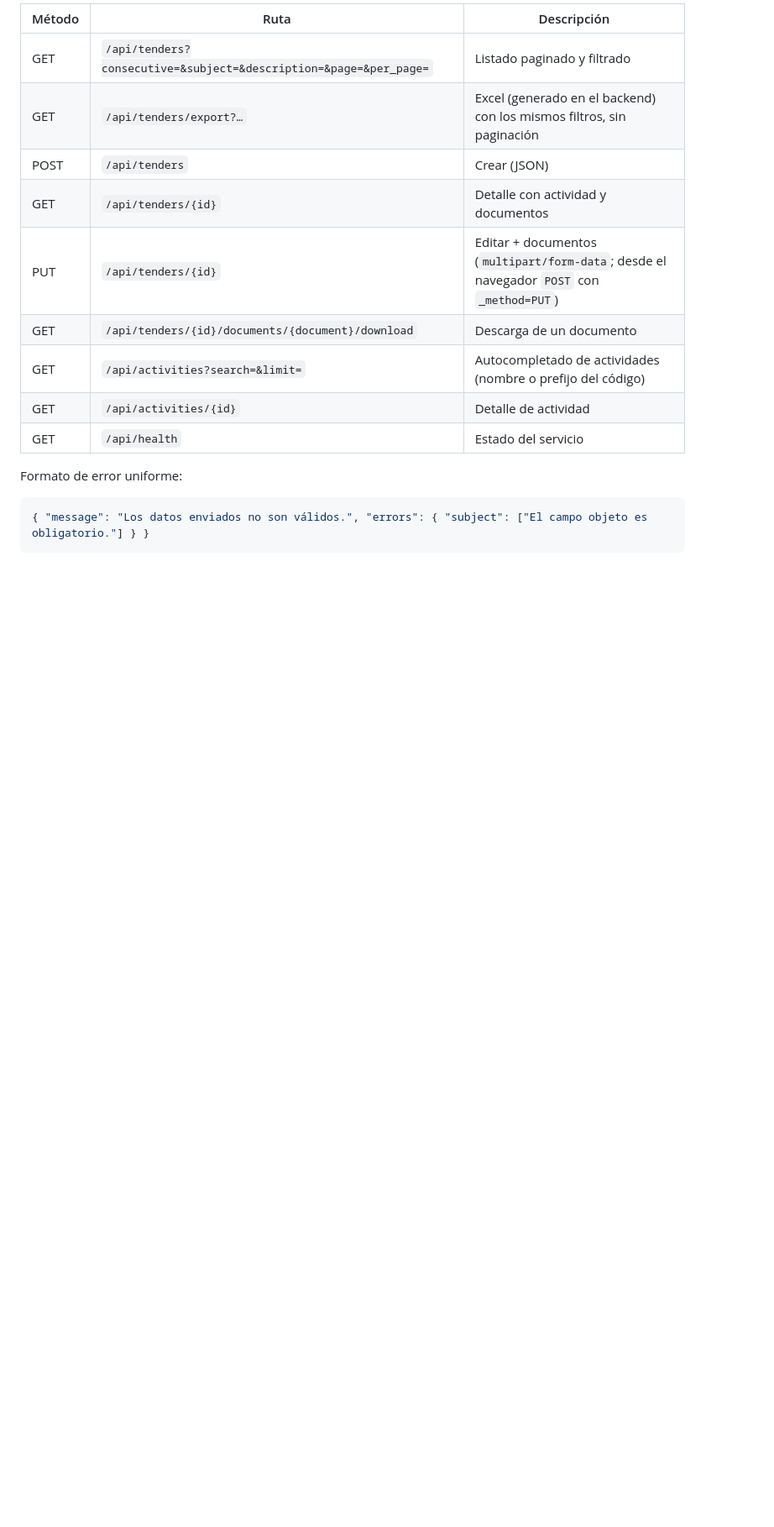
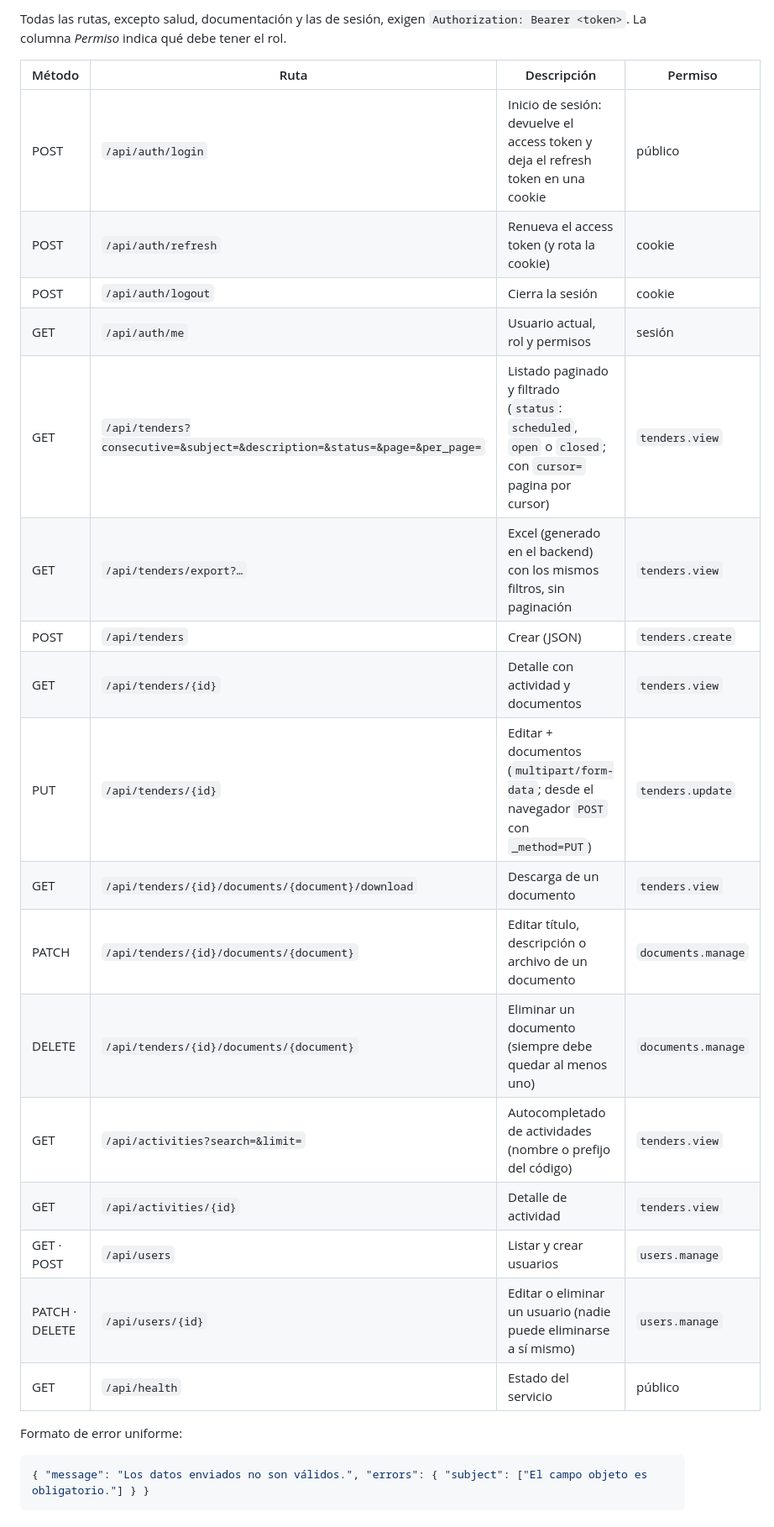
Before and after one commit to lokogam/licita, a Markdown page: README.md, the part around one of its changes. Shown at 84% size. Drawn GitHub-style; blank space fills up the shorter version.

Commit message:
docs: document authentication, roles, user commands and local demo users

```diff
--- a/README.md
+++ b/README.md
@@ -238,15 +264,25 @@ Documentación interactiva: **http://localhost:8080/api/docs**. Se genera a part
 
-| Método | Ruta | Descripción |
-|---|---|---|
-| GET | `/api/tenders?consecutive=&subject=&description=&page=&per_page=` | Listado paginado y filtrado |
-| GET | `/api/tenders/export?…` | Excel (generado en el backend) con los mismos filtros, sin paginación |
-| POST | `/api/tenders` | Crear (JSON) |
-| GET | `/api/tenders/{id}` | Detalle con actividad y documentos |
-| PUT | `/api/tenders/{id}` | Editar + documentos (`multipart/form-data`; desde el navegador `POST` con `_method=PUT`) |
-| GET | `/api/tenders/{id}/documents/{document}/download` | Descarga de un documento |
-| GET | `/api/activities?search=&limit=` | Autocompletado de actividades (nombre o prefijo del código) |
-| GET | `/api/activities/{id}` | Detalle de actividad |
-| GET | `/api/health` | Estado del servicio |
+Todas las rutas, excepto salud, documentación y las de sesión, exigen `Authorization: Bearer <token>`. La columna *Permiso* indica qué debe tener el rol.
+
+| Método | Ruta | Descripción | Permiso |
+|---|---|---|---|
+| POST | `/api/auth/login` | Inicio de sesión: devuelve el access token y deja el refresh token en una cookie | público |
+| POST | `/api/auth/refresh` | Renueva el access token (y rota la cookie) | cookie |
+| POST | `/api/auth/logout` | Cierra la sesión | cookie |
+| GET | `/api/auth/me` | Usuario actual, rol y permisos | sesión |
+| GET | `/api/tenders?consecutive=&subject=&description=&status=&page=&per_page=` | Listado paginado y filtrado (`status`: `scheduled`, `open` o `closed`; con `cursor=` pagina por cursor) | `tenders.view` |
+| GET | `/api/tenders/export?…` | Excel (generado en el backend) con los mismos filtros, sin paginación | `tenders.view` |
+| POST | `/api/tenders` | Crear (JSON) | `tenders.create` |
+| GET | `/api/tenders/{id}` | Detalle con actividad y documentos | `tenders.view` |
+| PUT | `/api/tenders/{id}` | Editar + documentos (`multipart/form-data`; desde el navegador `POST` con `_method=PUT`) | `tenders.update` |
+| GET | `/api/tenders/{id}/documents/{document}/download` | Descarga de un documento | `tenders.view` |
+| PATCH | `/api/tenders/{id}/documents/{document}` | Editar título, descripción o archivo de un documento | `documents.manage` |
+| DELETE | `/api/tenders/{id}/documents/{document}` | Eliminar un documento (siempre debe quedar al menos uno) | `documents.manage` |
+| GET | `/api/activities?search=&limit=` | Autocompletado de actividades (nombre o prefijo del código) | `tenders.view` |
+| GET | `/api/activities/{id}` | Detalle de actividad | `tenders.view` |
+| GET · POST | `/api/users` | Listar y crear usuarios | `users.manage` |
+| PATCH · DELETE | `/api/users/{id}` | Editar o eliminar un usuario (nadie puede eliminarse a sí mismo) | `users.manage` |
+| GET | `/api/health` | Estado del servicio | público |
 
 Formato de error uniforme:
 
```
Also changed, not shown: other parts of README.md (+62 -15 lines).
